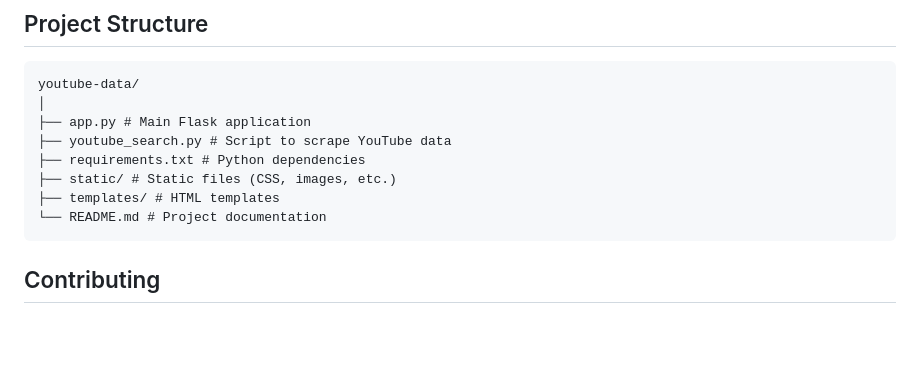
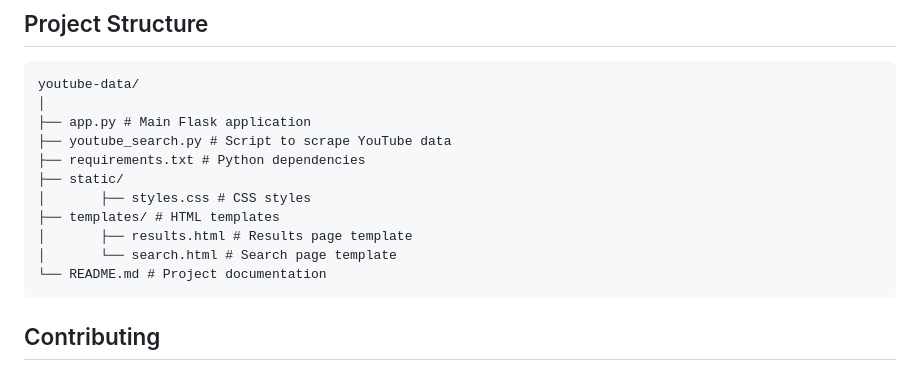
Before and after one commit to AmaanP314/youtube-data, a Markdown page: README.md, the part around one of its changes. GitHub-like rendering; blank space fills up the shorter version.

```diff
--- a/README.md
+++ b/README.md
@@ -95,8 +95,11 @@ This project scrapes YouTube data based on user queries and provides visualizati
     ├── app.py # Main Flask application
     ├── youtube_search.py # Script to scrape YouTube data
     ├── requirements.txt # Python dependencies
-    ├── static/ # Static files (CSS, images, etc.)
+    ├── static/
+    │       ├── styles.css # CSS styles
     ├── templates/ # HTML templates
+    │       ├── results.html # Results page template
+    │       └── search.html # Search page template
     └── README.md # Project documentation
 
 
```
Also changed, not shown: other parts of README.md (+1 -1 lines).
